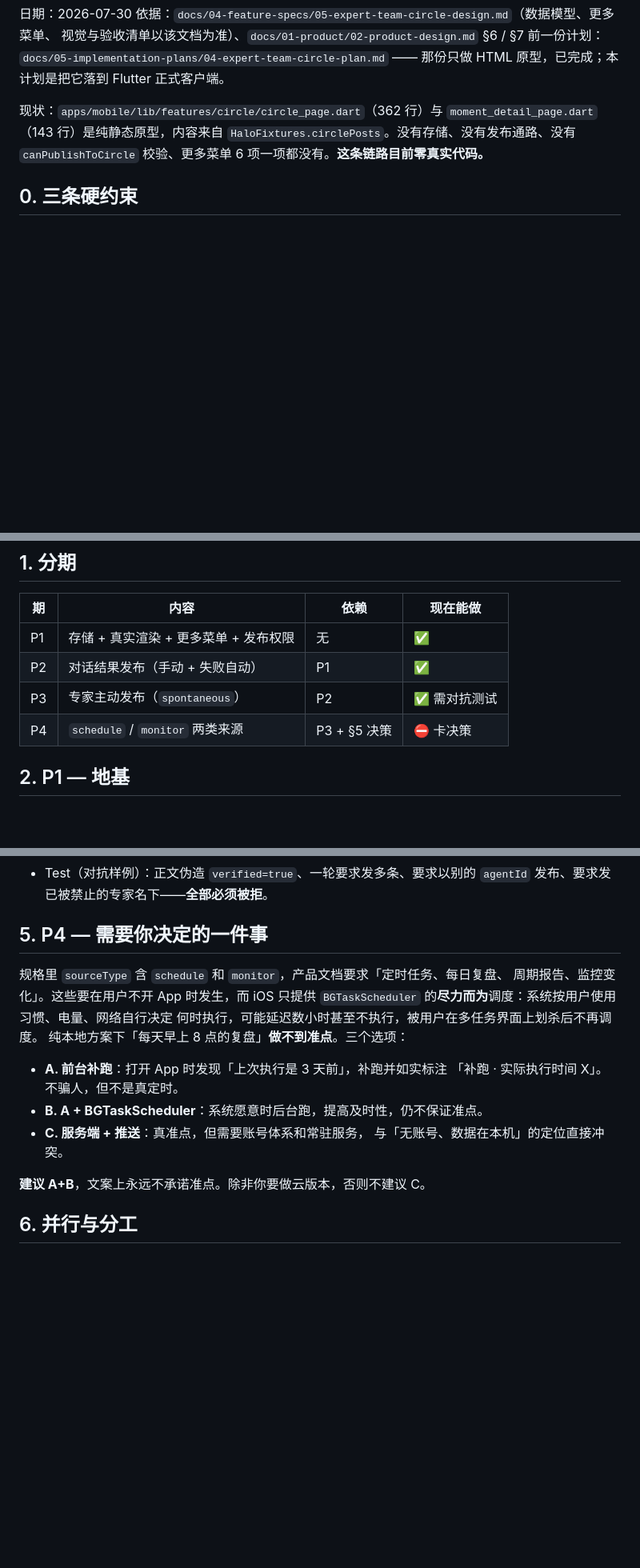
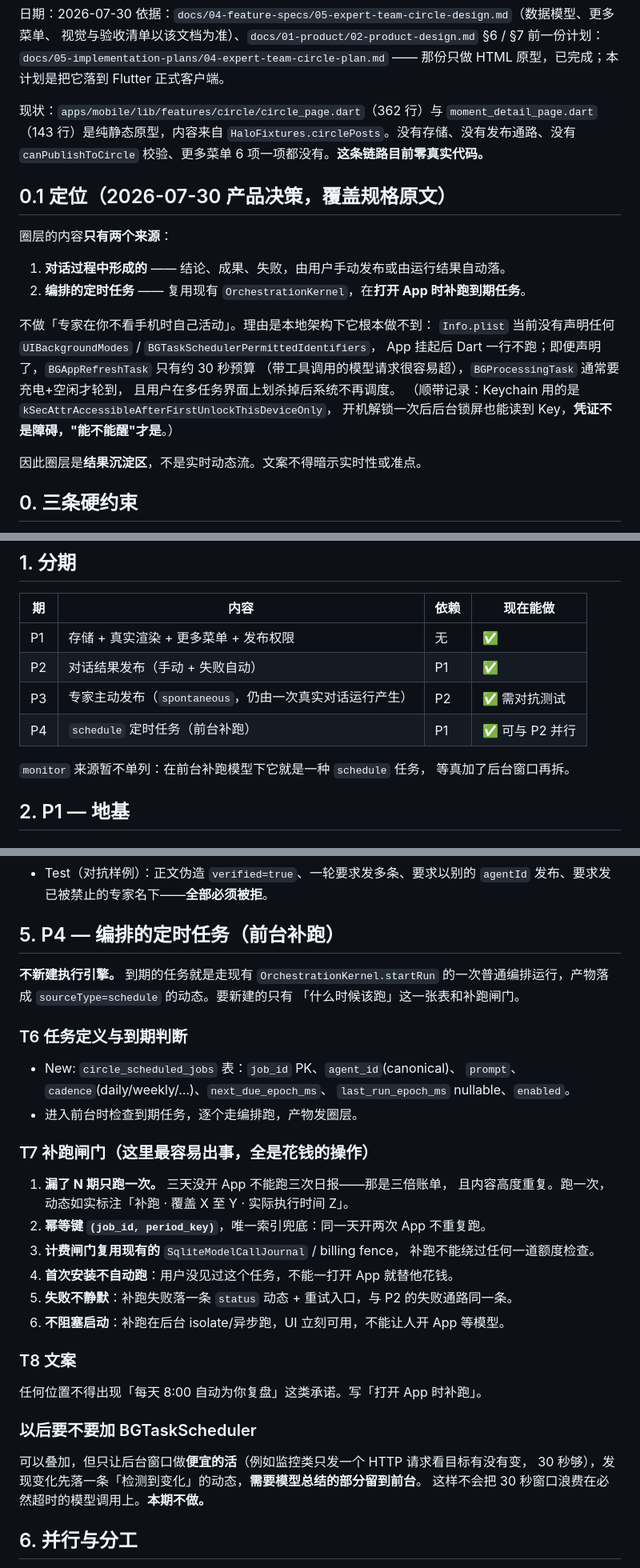
Before and after one commit to liumanlihudie/halo, a Markdown page: docs/05-implementation-plans/11-circle-feed-plan.md, 3 parts joined by grey strips. Shown at 80% size. Rendered like a GitHub page; blank space fills up the shorter version.

Commit message:
docs: scope the circle to what a local app can actually do
The circle was specified as a stream of experts acting on their own,
including scheduled reviews and monitoring. A local iOS app cannot do
that: nothing runs while the app is suspended, and even with background
tasks declared the refresh budget is around thirty seconds while a tool-
using model call is routinely longer.

Record the decision that posts come from conversations and from
orchestrated jobs caught up when the app opens, and plan the catch-up
around the money it spends: one run for many missed periods, an
idempotency key so a second launch does not re-run, the existing billing
fence, and no automatic run on a fresh install.

Co-Authored-By: Claude Opus 5 <noreply@anthropic.com>

```diff
--- a/docs/05-implementation-plans/11-circle-feed-plan.md
+++ b/docs/05-implementation-plans/11-circle-feed-plan.md
@@ -10,6 +10,23 @@
 `moment_detail_page.dart`（143 行）是纯静态原型，内容来自
 `HaloFixtures.circlePosts`。没有存储、没有发布通路、没有 `canPublishToCircle`
 校验、更多菜单 6 项一项都没有。**这条链路目前零真实代码。**
+
+## 0.1 定位（2026-07-30 产品决策，覆盖规格原文）
+
+圈层的内容**只有两个来源**：
+
+1. **对话过程中形成的** —— 结论、成果、失败，由用户手动发布或由运行结果自动落。
+2. **编排的定时任务** —— 复用现有 `OrchestrationKernel`，在**打开 App 时补跑到期任务**。
+
+不做「专家在你不看手机时自己活动」。理由是本地架构下它根本做不到：
+`Info.plist` 当前没有声明任何 `UIBackgroundModes` / `BGTaskSchedulerPermittedIdentifiers`，
+App 挂起后 Dart 一行不跑；即便声明了，`BGAppRefreshTask` 只有约 30 秒预算
+（带工具调用的模型请求很容易超），`BGProcessingTask` 通常要充电+空闲才轮到，
+且用户在多任务界面上划杀掉后系统不再调度。
+（顺带记录：Keychain 用的是 `kSecAttrAccessibleAfterFirstUnlockThisDeviceOnly`，
+开机解锁一次后后台锁屏也能读到 Key，**凭证不是障碍，"能不能醒"才是**。）
+
+因此圈层是**结果沉淀区**，不是实时动态流。文案不得暗示实时性或准点。
 
 ## 0. 三条硬约束
 
@@ -53,8 +70,11 @@
 | --- | --- | --- | --- |
 | P1 | 存储 + 真实渲染 + 更多菜单 + 发布权限 | 无 | ✅ |
 | P2 | 对话结果发布（手动 + 失败自动） | P1 | ✅ |
-| P3 | 专家主动发布（`spontaneous`） | P2 | ✅ 需对抗测试 |
-| P4 | `schedule` / `monitor` 两类来源 | P3 + §5 决策 | ⛔ 卡决策 |
+| P3 | 专家主动发布（`spontaneous`，仍由一次真实对话运行产生） | P2 | ✅ 需对抗测试 |
+| P4 | `schedule` 定时任务（前台补跑） | P1 | ✅ 可与 P2 并行 |
+
+`monitor` 来源暂不单列：在前台补跑模型下它就是一种 `schedule` 任务，
+等真加了后台窗口再拆。
 
 ## 2. P1 — 地基
 
@@ -132,21 +152,39 @@
 - Test（对抗样例）：正文伪造 `verified=true`、一轮要求发多条、要求以别的
   `agentId` 发布、要求发已被禁止的专家名下——**全部必须被拒**。
 
-## 5. P4 — 需要你决定的一件事
+## 5. P4 — 编排的定时任务（前台补跑）
 
-规格里 `sourceType` 含 `schedule` 和 `monitor`，产品文档要求「定时任务、每日复盘、
-周期报告、监控变化」。这些要在用户不开 App 时发生，而 iOS 只提供
-`BGTaskScheduler` 的**尽力而为**调度：系统按用户使用习惯、电量、网络自行决定
-何时执行，可能延迟数小时甚至不执行，被用户在多任务界面上划杀后不再调度。
-纯本地方案下「每天早上 8 点的复盘」**做不到准点**。三个选项：
+**不新建执行引擎。** 到期的任务就是走现有 `OrchestrationKernel.startRun`
+的一次普通编排运行，产物落成 `sourceType=schedule` 的动态。要新建的只有
+「什么时候该跑」这一张表和补跑闸门。
 
-- **A. 前台补跑**：打开 App 时发现「上次执行是 3 天前」，补跑并如实标注
-  「补跑 · 实际执行时间 X」。不骗人，但不是真定时。
-- **B. A + BGTaskScheduler**：系统愿意时后台跑，提高及时性，仍不保证准点。
-- **C. 服务端 + 推送**：真准点，但需要账号体系和常驻服务，
-  与「无账号、数据在本机」的定位直接冲突。
+### T6 任务定义与到期判断
 
-**建议 A+B**，文案上永远不承诺准点。除非你要做云版本，否则不建议 C。
+- New: `circle_scheduled_jobs` 表：`job_id` PK、`agent_id`(canonical)、
+  `prompt`、`cadence`(daily/weekly/…)、`next_due_epoch_ms`、
+  `last_run_epoch_ms` nullable、`enabled`。
+- 进入前台时检查到期任务，逐个走编排跑，产物发圈层。
+
+### T7 补跑闸门（这里最容易出事，全是花钱的操作）
+
+1. **漏了 N 期只跑一次。** 三天没开 App 不能跑三次日报——那是三倍账单，
+   且内容高度重复。跑一次，动态如实标注「补跑 · 覆盖 X 至 Y · 实际执行时间 Z」。
+2. **幂等键 `(job_id, period_key)`**，唯一索引兜底：同一天开两次 App 不重复跑。
+3. **计费闸门复用现有的** `SqliteModelCallJournal` / billing fence，
+   补跑不能绕过任何一道额度检查。
+4. **首次安装不自动跑**：用户没见过这个任务，不能一打开 App 就替他花钱。
+5. **失败不静默**：补跑失败落一条 `status` 动态 + 重试入口，与 P2 的失败通路同一条。
+6. **不阻塞启动**：补跑在后台 isolate/异步跑，UI 立刻可用，不能让人开 App 等模型。
+
+### T8 文案
+
+任何位置不得出现「每天 8:00 自动为你复盘」这类承诺。写「打开 App 时补跑」。
+
+### 以后要不要加 BGTaskScheduler
+
+可以叠加，但只让后台窗口做**便宜的活**（例如监控类只发一个 HTTP 请求看目标有没有变，
+30 秒够），发现变化先落一条「检测到变化」的动态，**需要模型总结的部分留到前台**。
+这样不会把 30 秒窗口浪费在必然超时的模型调用上。**本期不做。**
 
 ## 6. 并行与分工
 
```
Also changed, not shown: docs/01-product/02-product-design.md (+6 -3 lines).
